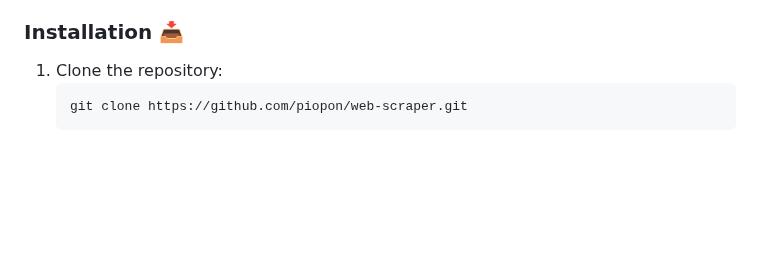
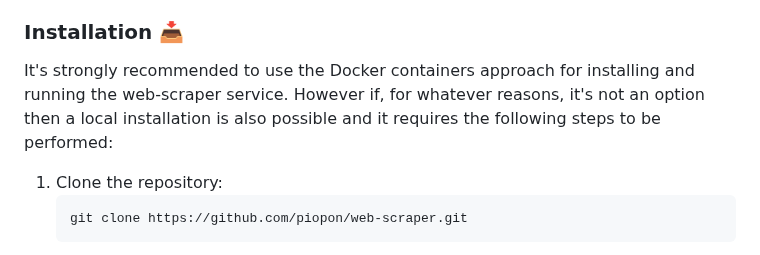
Before and after one commit to piopon/web-scraper, a Markdown page: README.md, the part around the change. Drawn GitHub-style; blank space fills up the shorter version.

Commit message:
new docker run option added to the installation information

````diff
--- a/README.md
+++ b/README.md
@@ -30,6 +30,8 @@ The tool is designed to handle a range of web scraping scenarios, from simple da
 
 ### Installation 📥
 
+It's strongly recommended to use the Docker containers approach for installing and running the web-scraper service.
+However if, for whatever reasons, it's not an option then a local installation is also possible and it requires the following steps to be performed:
 1. Clone the repository:
    ```
    git clone https://github.com/piopon/web-scraper.git
````
